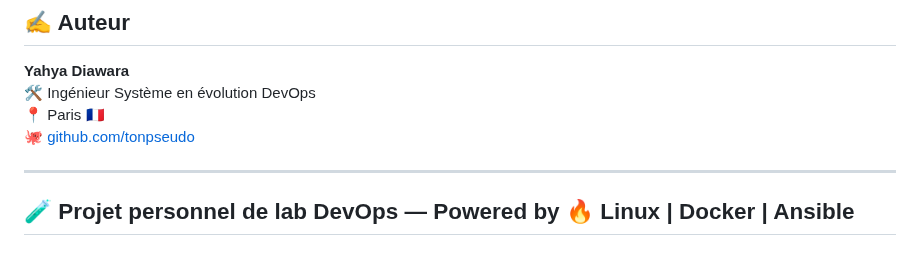
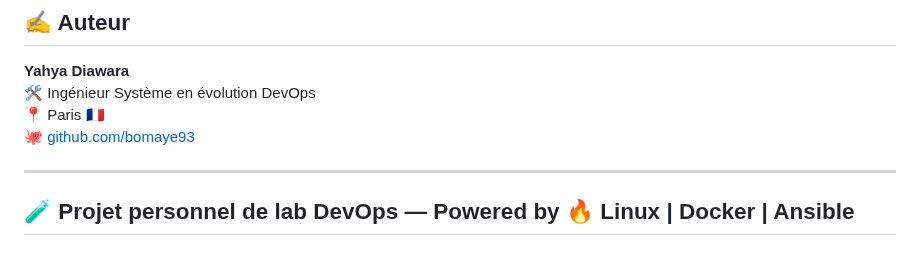
Before and after one commit to bomaye93/docker-network-lab, a Markdown page: README.md, the part around the change. GitHub-like rendering.

Commit message:
📄 Ajout du README

```diff
--- a/README.md
+++ b/README.md
@@ -171,7 +171,7 @@ server {
 **Yahya Diawara**
 🛠 Ingénieur Système en évolution DevOps
 📍 Paris 🇫🇷
-🐙 [github.com/tonpseudo](https://github.com/tonpseudo)
+🐙 [github.com/bomaye93](https://github.com/bomaye93)
 
 ---
 
```
